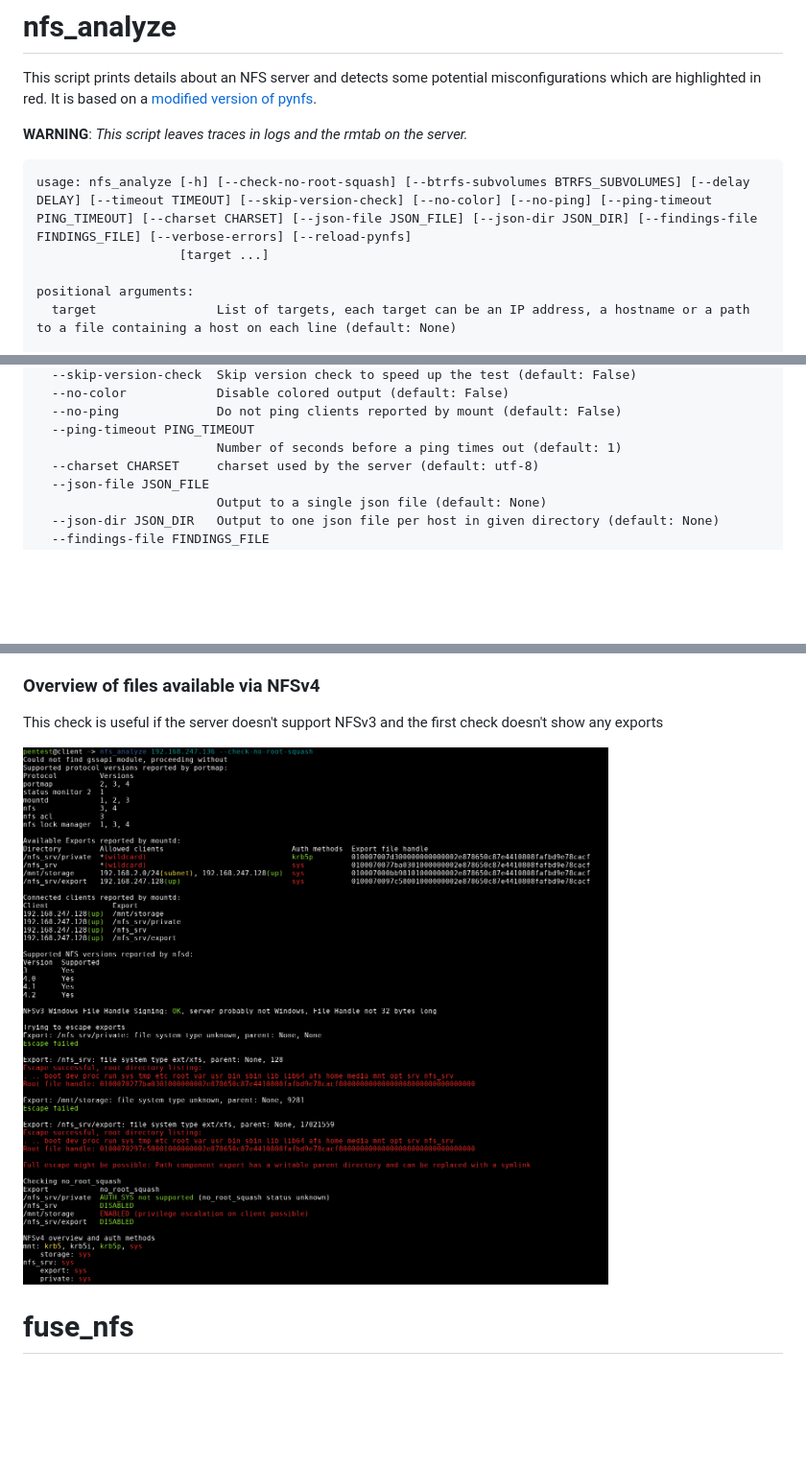
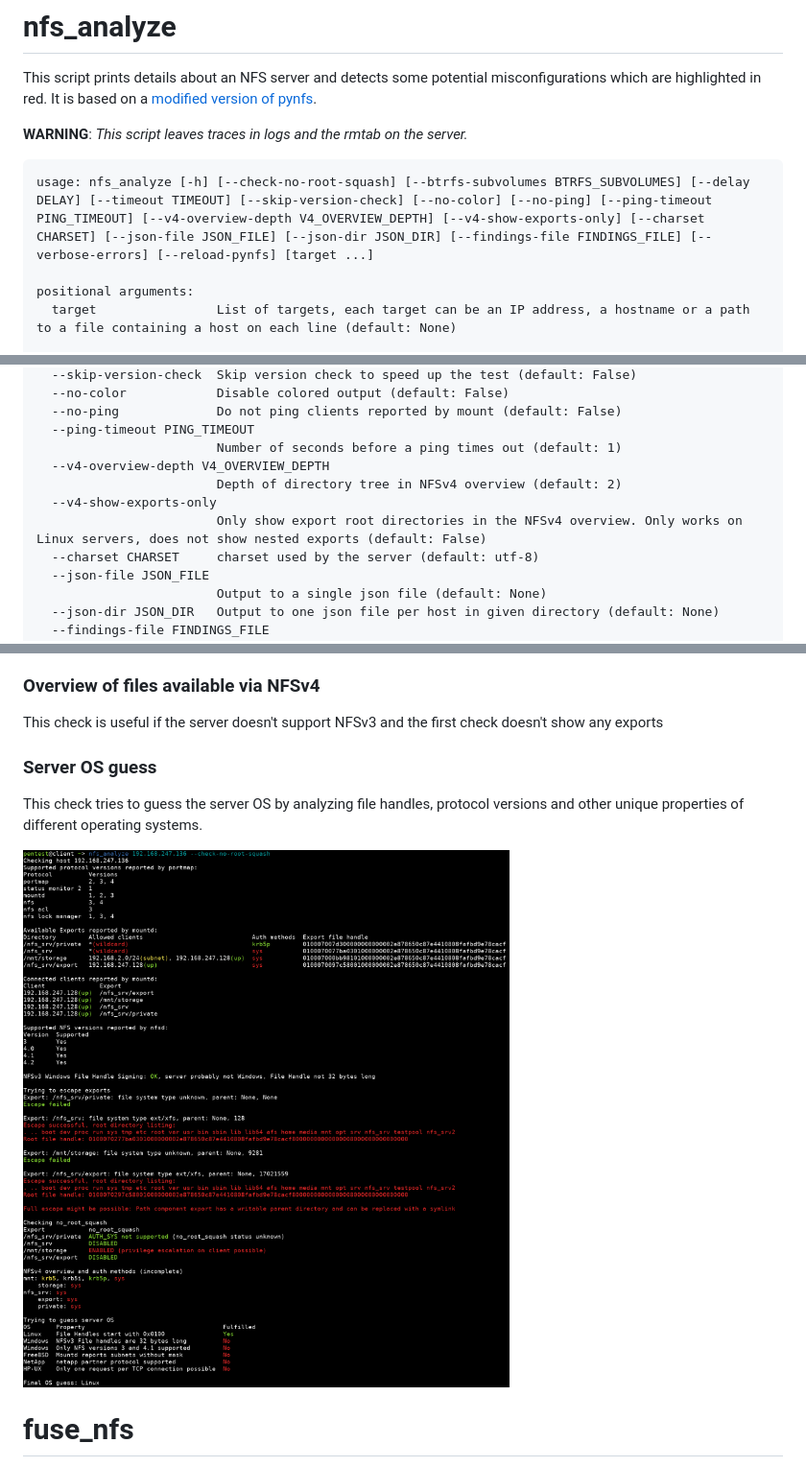
Before and after one commit to hvs-consulting/nfs-security-tooling, a Markdown page: README.md, 3 parts joined by grey strips. Shown at 96% size. Rendered like a GitHub page; pictures changed too: img/nfs_analyze.png; blank space fills up the shorter version.

Commit message:
nfs_analyze: add warnings for unsupported protocols, update readme

````diff
--- a/README.md
+++ b/README.md
@@ -22,8 +22,7 @@ It is based on a [modified version of pynfs](https://github.com/hvs-consulting/p
 **WARNING**: *This script leaves traces in logs and the rmtab on the server.*
 
 ```
-usage: nfs_analyze [-h] [--check-no-root-squash] [--btrfs-subvolumes BTRFS_SUBVOLUMES] [--delay DELAY] [--timeout TIMEOUT] [--skip-version-check] [--no-color] [--no-ping] [--ping-timeout PING_TIMEOUT] [--charset CHARSET] [--json-file JSON_FILE] [--json-dir JSON_DIR] [--findings-file FINDINGS_FILE] [--verbose-errors] [--reload-pynfs]
-                   [target ...]
+usage: nfs_analyze [-h] [--check-no-root-squash] [--btrfs-subvolumes BTRFS_SUBVOLUMES] [--delay DELAY] [--timeout TIMEOUT] [--skip-version-check] [--no-color] [--no-ping] [--ping-timeout PING_TIMEOUT] [--v4-overview-depth V4_OVERVIEW_DEPTH] [--v4-show-exports-only] [--charset CHARSET] [--json-file JSON_FILE] [--json-dir JSON_DIR] [--findings-file FINDINGS_FILE] [--verbose-errors] [--reload-pynfs] [target ...]
 
 positional arguments:
   target                List of targets, each target can be an IP address, a hostname or a path to a file containing a host on each line (default: None)
@@ -41,6 +40,10 @@ options:
   --no-ping             Do not ping clients reported by mount (default: False)
   --ping-timeout PING_TIMEOUT
                         Number of seconds before a ping times out (default: 1)
+  --v4-overview-depth V4_OVERVIEW_DEPTH
+                        Depth of directory tree in NFSv4 overview (default: 2)
+  --v4-show-exports-only
+                        Only show export root directories in the NFSv4 overview. Only works on Linux servers, does not show nested exports (default: False)
   --charset CHARSET     charset used by the server (default: utf-8)
   --json-file JSON_FILE
                         Output to a single json file (default: None)
@@ -126,6 +129,9 @@ It creates a directory owned by root and checks if the creation is successful.
 ### Overview of files available via NFSv4
 This check is useful if the server doesn't support NFSv3 and the first check doesn't show any exports
 
+### Server OS guess
+This check tries to guess the server OS by analyzing file handles, protocol versions and other unique properties of different operating systems.
+
 ![nfs_analyze](img/nfs_analyze.png)
 
 # fuse_nfs
````
Also changed, not shown: 1 other file.
